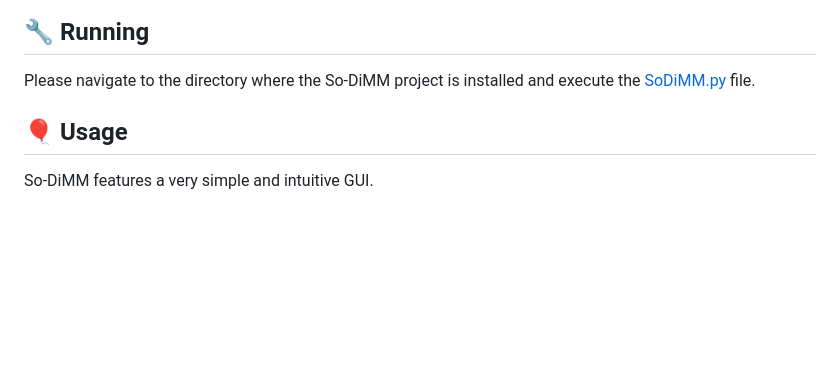
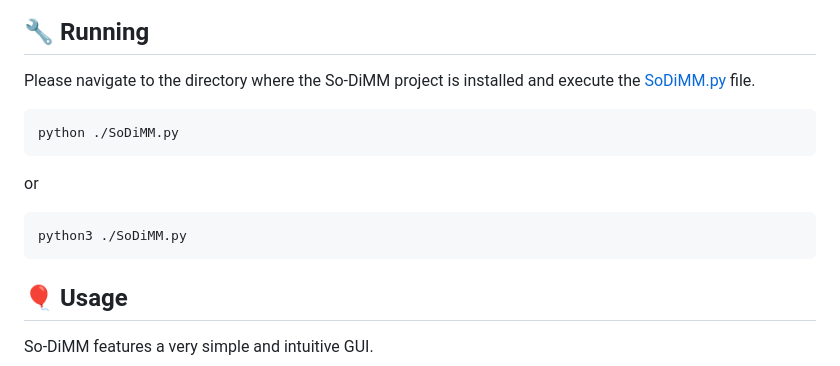
Before and after one commit to shiueo-storage/So-DiMM, a Markdown page: README.md, the part around the change. Drawn GitHub-style; blank space fills up the shorter version.

````diff
--- a/README.md
+++ b/README.md
@@ -52,6 +52,13 @@ If you encounter any further issues, it is likely a problem with your virtual en
 
 ## 🔧 Running
 Please navigate to the directory where the So-DiMM project is installed and execute the [SoDiMM.py](https://github.com/shiueo-storage/So-DiMM/blob/main/SoDiMM.py) file.
+```
+python ./SoDiMM.py
+```
+or
+```
+python3 ./SoDiMM.py
+```
 
 ## 🎈 Usage <a name="usage"></a>
 So-DiMM features a very simple and intuitive GUI.
````
